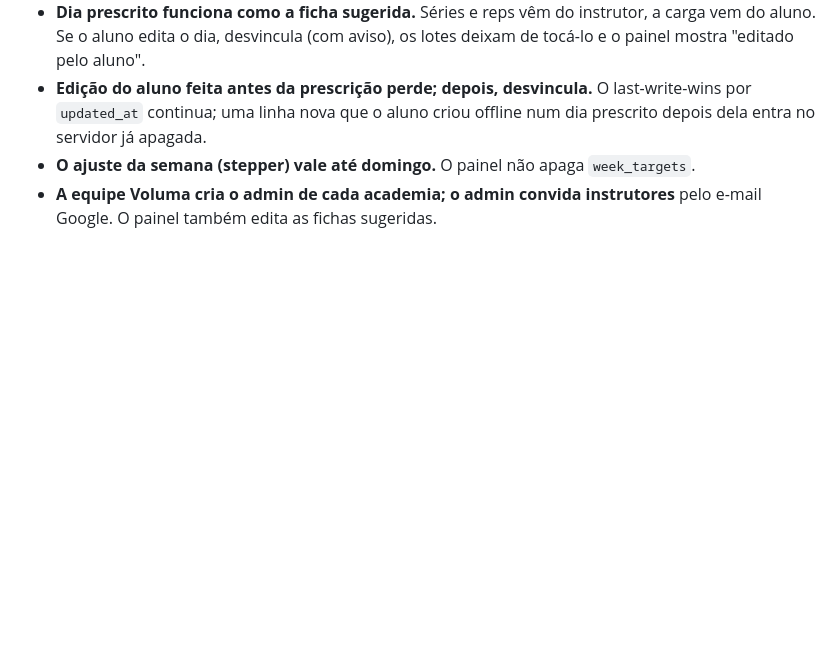
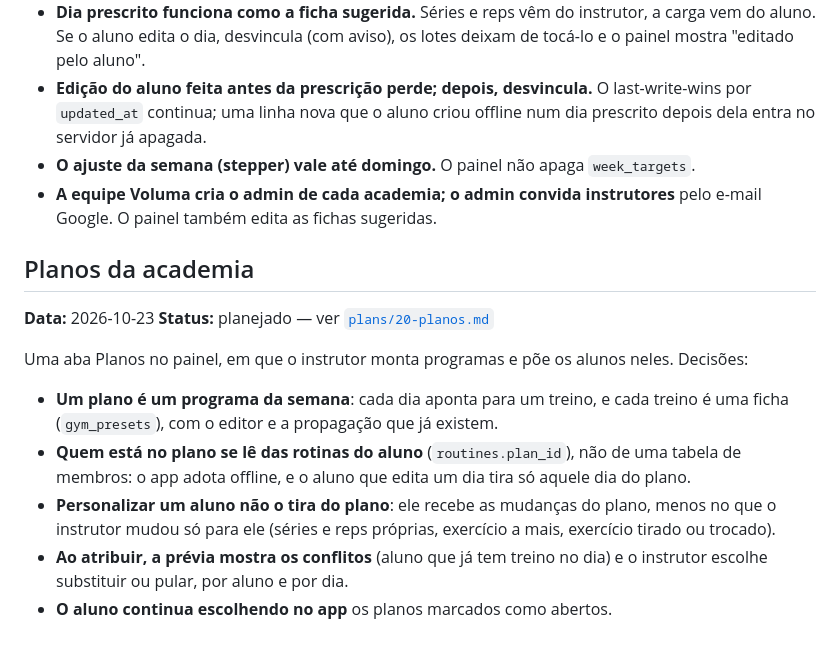
Before and after one commit to luisfelypehoffmanndev/Voluma, a Markdown page: DECISIONS.md, the part around the change. Drawn GitHub-style; blank space fills up the shorter version.

```diff
--- a/DECISIONS.md
+++ b/DECISIONS.md
@@ -190,3 +190,24 @@ reps). Decisões:
   `week_targets`.
 - **A equipe Voluma cria o admin de cada academia; o admin convida
   instrutores** pelo e-mail Google. O painel também edita as fichas sugeridas.
+
+## Planos da academia
+
+**Data:** 2026-10-23
+**Status:** planejado — ver [`plans/20-planos.md`](plans/20-planos.md)
+
+Uma aba Planos no painel, em que o instrutor monta programas e põe os alunos
+neles. Decisões:
+
+- **Um plano é um programa da semana**: cada dia aponta para um treino, e cada
+  treino é uma ficha (`gym_presets`), com o editor e a propagação que já
+  existem.
+- **Quem está no plano se lê das rotinas do aluno** (`routines.plan_id`), não
+  de uma tabela de membros: o app adota offline, e o aluno que edita um dia
+  tira só aquele dia do plano.
+- **Personalizar um aluno não o tira do plano**: ele recebe as mudanças do
+  plano, menos no que o instrutor mudou só para ele (séries e reps próprias,
+  exercício a mais, exercício tirado ou trocado).
+- **Ao atribuir, a prévia mostra os conflitos** (aluno que já tem treino no
+  dia) e o instrutor escolhe substituir ou pular, por aluno e por dia.
+- **O aluno continua escolhendo no app** os planos marcados como abertos.
```
Also changed, not shown: plans/20-planos.md (added, +160 -0 lines), plans/README.md (+2 -0 lines).
